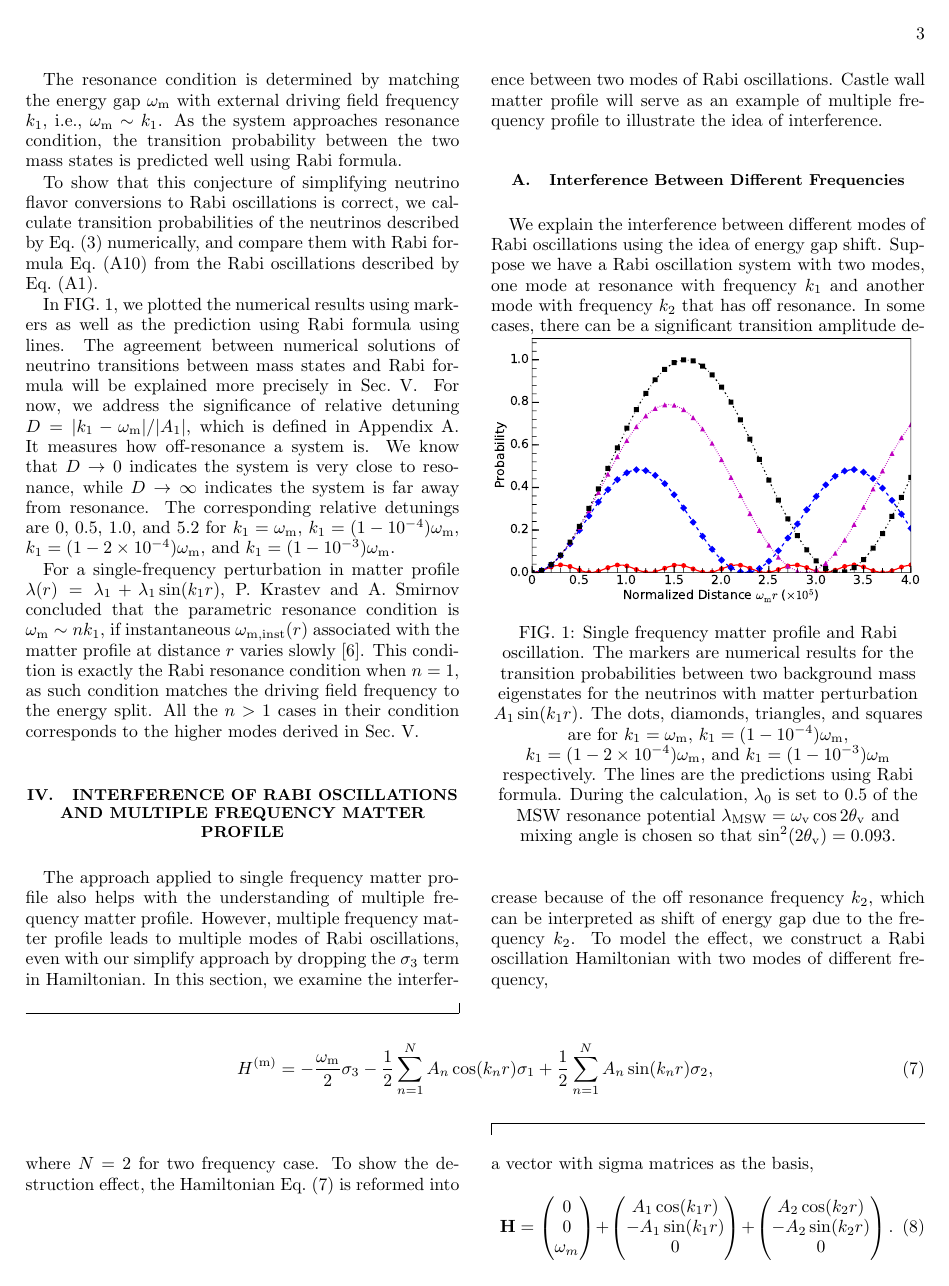
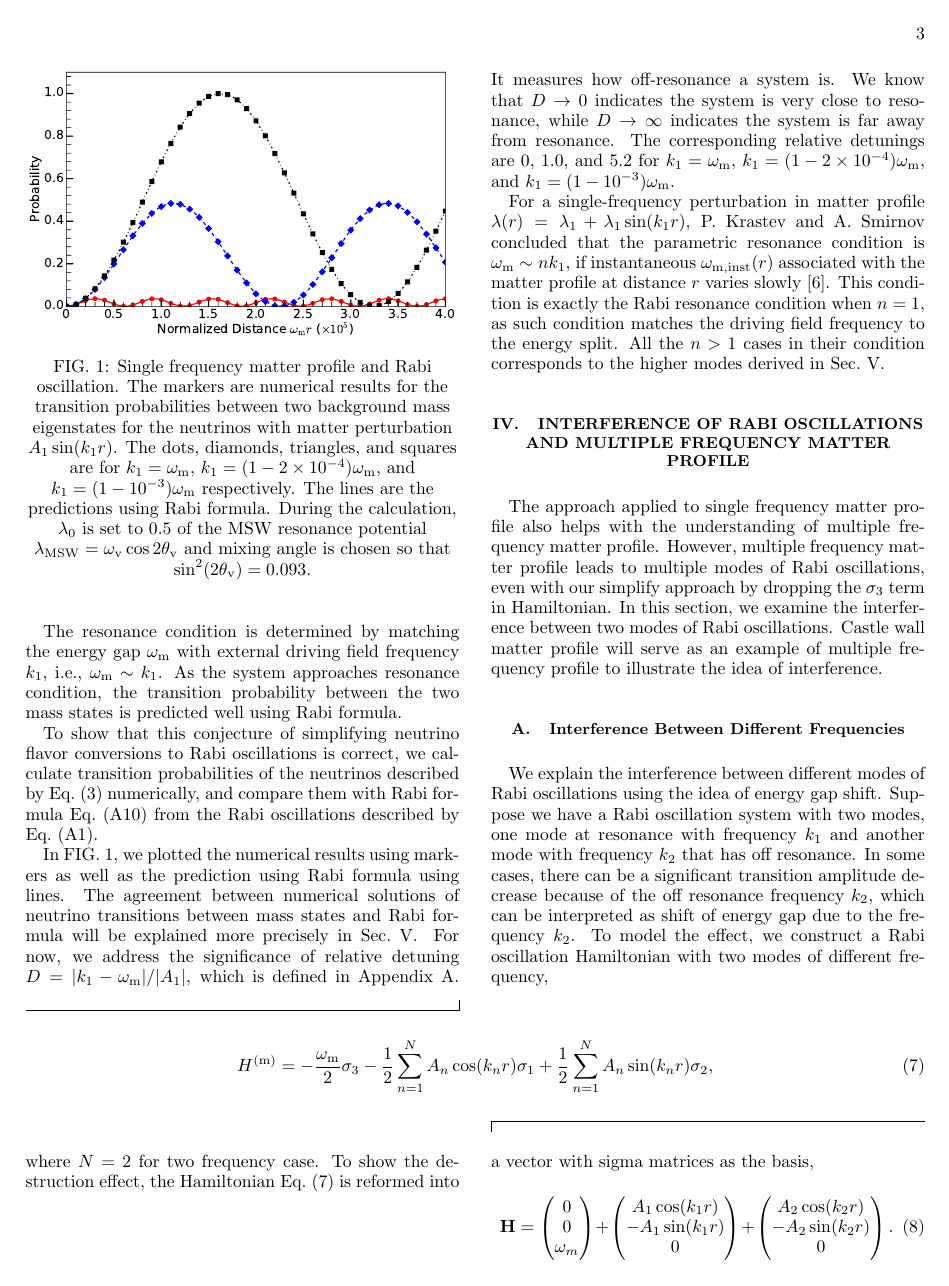
Before and after one commit to emptymalei/rabi-neutrino-oscillations, a LaTeX paper (main.tex): page 3 of 11. Compiled offline with pdfLaTeX.

Commit message:
minor revision of the text: added Q values for Fig 2

```diff
--- a/main.tex
+++ b/main.tex
@@ -273,22 +273,23 @@ The resonance condition is determined by matching the energy gap $\omega_{\mathr
 
 To show that this conjecture of simplifying neutrino flavor conversions to Rabi oscillations is correct, we calculate transition probabilities of the neutrinos described by Eq.~(\ref{eq-hamiltonian-bg-matter-basis-general}) numerically, and compare them with Rabi formula Eq.~(\ref{rabi-system-transition-probability}) from the Rabi oscillations described by Eq.~(\ref{rabi-oscillation-single-perturbation}).
 
-In FIG.~\ref{fig-rabiOscillationsNeutrinoCoincidence}, we plotted the numerical results using markers as well as the prediction using Rabi formula using lines. The agreement between numerical solutions of neutrino transitions between mass states and Rabi formula will be explained more precisely in Sec.~\ref{sec:jacobi}. For now, we address the significance of relative detuning $\RD = \lvert k_1 - \omega_{\mathrm m} \rvert /\lvert A_1 \rvert$,  which is defined in Appendix~\ref{sec:rabi-oscillations}. It measures how off-resonance a system is. We know that $\RD\to 0$ indicates the system is very close to resonance, while $\RD\to \infty$ indicates the system is far away from resonance. The corresponding relative detunings are $0$, $0.5$, $1.0$, and $5.2$ for $k_1=\omega_{\mathrm{m}}$, $k_1=(1-10^{-4})\omega_{\mathrm m}$, $k_1=(1-2\times 10^{-4})\omega_{\mathrm m}$, and $k_1=(1-10^{-3})\omega_{\mathrm m}$.
+
+
+
+\begin{figure}
+                \includegraphics[width=\columnwidth]{assets/rabiOscillationsNeutrinoCoincidence-single-frequency}
+                %rabiOscillationsNeutrinoCoincidence}
+                \caption{Single frequency matter profile and Rabi oscillation. The markers are numerical results for the transition probabilities between two background mass eigenstates for the neutrinos with matter perturbation $A_1\sin(k_1 r)$. The dots, diamonds, triangles, and squares are for $k_1=\omega_{\mathrm m}$, $k_1=(1-2\times 10^{-4})\omega_{\mathrm m}$, and $k_1=(1-10^{-3})\omega_{\mathrm m}$ respectively. The lines are the predictions using Rabi formula. During the calculation, $\lambda_0$ is set to $0.5$ of the MSW resonance potential $\lambda_{\mathrm{MSW}}=\omega_{\mathrm{v}}\cos 2\theta_{\mathrm v}$ and mixing angle is chosen so that $\sin^2(2\theta_{\mathrm v}) = 0.093$.}
+                \label{fig-rabiOscillationsNeutrinoCoincidence}
+\end{figure}
+
+In FIG.~\ref{fig-rabiOscillationsNeutrinoCoincidence}, we plotted the numerical results using markers as well as the prediction using Rabi formula using lines. The agreement between numerical solutions of neutrino transitions between mass states and Rabi formula will be explained more precisely in Sec.~\ref{sec:jacobi}. For now, we address the significance of relative detuning $\RD = \lvert k_1 - \omega_{\mathrm m} \rvert /\lvert A_1 \rvert$,  which is defined in Appendix~\ref{sec:rabi-oscillations}. It measures how off-resonance a system is. We know that $\RD\to 0$ indicates the system is very close to resonance, while $\RD\to \infty$ indicates the system is far away from resonance. The corresponding relative detunings are $0$, $1.0$, and $5.2$ for $k_1=\omega_{\mathrm{m}}$, $k_1=(1-2\times 10^{-4})\omega_{\mathrm m}$, and $k_1=(1-10^{-3})\omega_{\mathrm m}$.
 
 % 0, 0.516197,1.03239,5.16197
 
 For a single-frequency perturbation in matter profile $\lambda(r) =\lambda_1 +  \lambda_1\sin(k_1 r)$, P. Krastev and A. Smirnov concluded that the parametric resonance condition is $\omega_{\mathrm{m}} \sim n k_1$, if instantaneous $\omega_{\mathrm{m,inst}}(r)$ associated with the matter profile at distance $r$ varies slowly~\cite{Krastev1989}. This condition is exactly the Rabi resonance condition when $n=1$, as such condition matches the driving field frequency to the energy split. All the $n>1$ cases in their condition corresponds to the higher modes derived in Sec.~\ref{sec:jacobi}.
 
 
-
-
-
-\begin{figure}
-                \includegraphics[width=\columnwidth]{assets/rabiOscillationsNeutrinoCoincidence-single-frequency}
-                %rabiOscillationsNeutrinoCoincidence}
-                \caption{Single frequency matter profile and Rabi oscillation. The markers are numerical results for the transition probabilities between two background mass eigenstates for the neutrinos with matter perturbation $A_1\sin(k_1 r)$. The dots, diamonds, triangles, and squares are for $k_1=\omega_{\mathrm m}$, $k_1=(1-10^{-4})\omega_{\mathrm m}$, $k_1=(1-2\times 10^{-4})\omega_{\mathrm m}$, and $k_1=(1-10^{-3})\omega_{\mathrm m}$ respectively. The lines are the predictions using Rabi formula. During the calculation, $\lambda_0$ is set to $0.5$ of the MSW resonance potential $\lambda_{\mathrm{MSW}}=\omega_{\mathrm{v}}\cos 2\theta_{\mathrm v}$ and mixing angle is chosen so that $\sin^2(2\theta_{\mathrm v}) = 0.093$.}
-                \label{fig-rabiOscillationsNeutrinoCoincidence}
-\end{figure}
 
 
 
```
Also changed, not shown: assets/rabiOscillationsNeutrinoCoincidence-single-frequency.pdf, main.tex (2 more changed lines).
